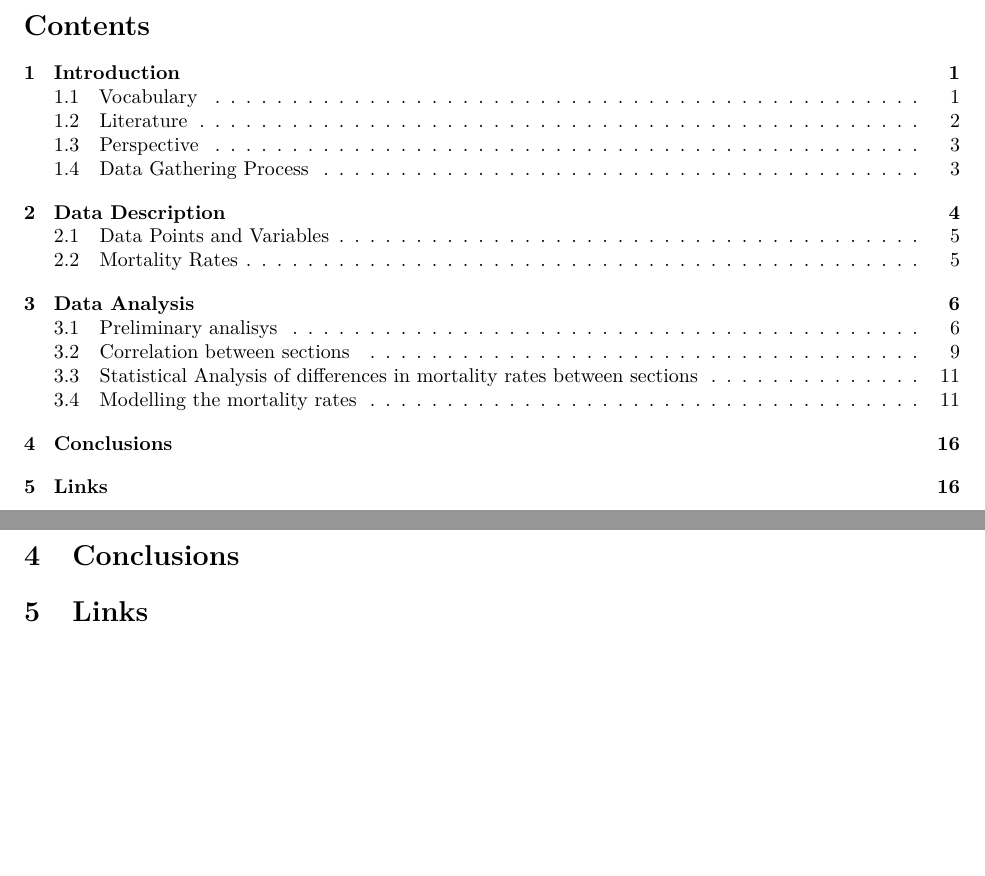
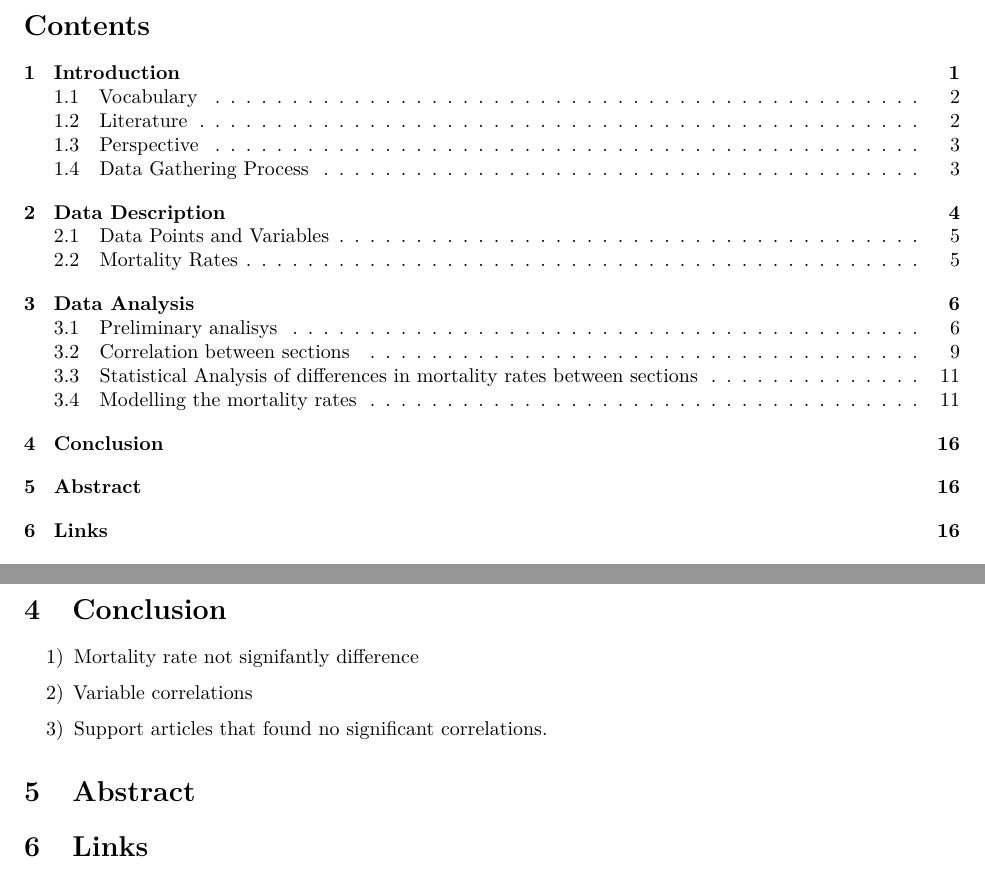
Before and after one commit to biggerbomber/IF2026, an R Markdown document (FinalReport.Rmd): two parts of pages 1 and 16 of 16, joined at a grey line, cut so that both start at the same text, the shorter picture padded with empty space. Rendered offline with R 4.5, knitr and Pandoc, then LaTeX, with nearby package versions.

Commit message:
Conclusione scaletta

```diff
--- a/FinalReport.Rmd
+++ b/FinalReport.Rmd
@@ -460,7 +460,17 @@ Interesingly, "HasFire" is not significant here and "RestraintIntact" is only ma
 **Total Mortality Rate** : "EnergyAbsorption" is statistically significant (p-value = 0.0295) with a positive coefficient for "nogear". This means that the absence of a clean, energy-absorbing landing, is highly correlated with higher overall mortality rates.
 "HasFire" and "RestraintIntact" are marginally significant (p-values = 0.0989 and 0.0933 respectively), suggesting that they may have some effect on overall survivability, but the evidence is not strong enough to be conclusive.
 
-# Conclusions
+# Conclusion
+
+1) Mortality rate not signifantly difference
+
+2) Variable correlations
+
+3) Support articles that found no significant correlations.
+
+# Abstract
+
+
 
 # Links
 
```
